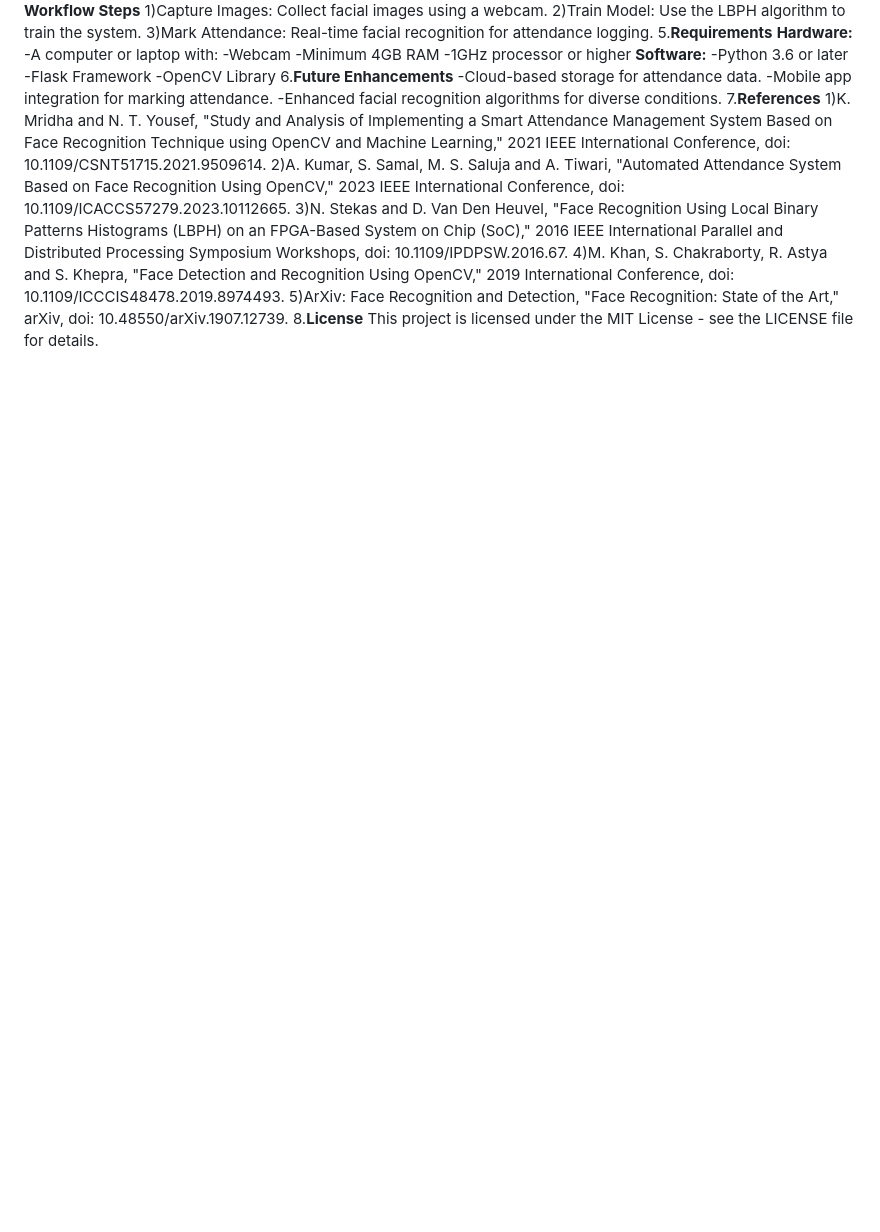
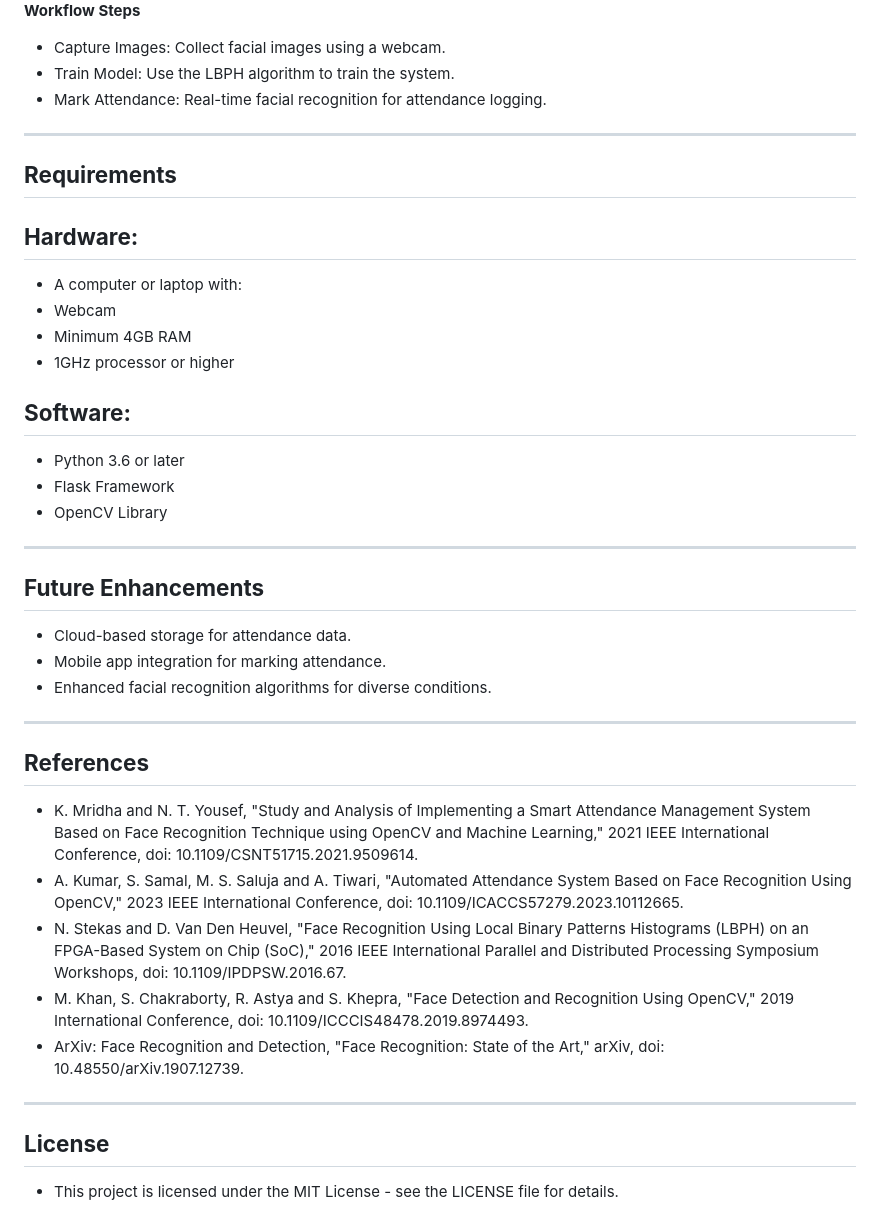
Before and after one commit to Vigyat07/-Attendance-Management-System-using-Face-Recognition, a Markdown page: README.md, the part around one of its changes. Drawn GitHub-style; blank space fills up the shorter version.

```diff
--- a/README.md
+++ b/README.md
@@ -50,26 +56,30 @@ Usage Guide
 **Workflow Steps**
-1)Capture Images: Collect facial images using a webcam.
-2)Train Model: Use the LBPH algorithm to train the system.
-3)Mark Attendance: Real-time facial recognition for attendance logging.
-5.**Requirements**
-**Hardware:**
--A computer or laptop with:
--Webcam
--Minimum 4GB RAM
--1GHz processor or higher
-**Software:**
--Python 3.6 or later
--Flask Framework
--OpenCV Library
-6.**Future Enhancements**
--Cloud-based storage for attendance data.
--Mobile app integration for marking attendance.
--Enhanced facial recognition algorithms for diverse conditions.
-7.**References**
-1)K. Mridha and N. T. Yousef, "Study and Analysis of Implementing a Smart Attendance Management System Based on Face Recognition Technique using OpenCV and Machine Learning," 2021 IEEE International Conference, doi: 10.1109/CSNT51715.2021.9509614.
-2)A. Kumar, S. Samal, M. S. Saluja and A. Tiwari, "Automated Attendance System Based on Face Recognition Using OpenCV," 2023 IEEE International Conference, doi: 10.1109/ICACCS57279.2023.10112665.
-3)N. Stekas and D. Van Den Heuvel, "Face Recognition Using Local Binary Patterns Histograms (LBPH) on an FPGA-Based System on Chip (SoC)," 2016 IEEE International Parallel and Distributed Processing Symposium Workshops, doi: 10.1109/IPDPSW.2016.67.
-4)M. Khan, S. Chakraborty, R. Astya and S. Khepra, "Face Detection and Recognition Using OpenCV," 2019 International Conference, doi: 10.1109/ICCCIS48478.2019.8974493.
-5)ArXiv: Face Recognition and Detection, "Face Recognition: State of the Art," arXiv, doi: 10.48550/arXiv.1907.12739.
-8.**License**
-This project is licensed under the MIT License - see the LICENSE file for details.
+- Capture Images: Collect facial images using a webcam.
+- Train Model: Use the LBPH algorithm to train the system.
+- Mark Attendance: Real-time facial recognition for attendance logging.
+---
+## **Requirements**
+## **Hardware:**
+- A computer or laptop with:
+- Webcam
+- Minimum 4GB RAM
+- 1GHz processor or higher
+## **Software:**
+- Python 3.6 or later
+- Flask Framework
+- OpenCV Library
+---
+## **Future Enhancements**
+- Cloud-based storage for attendance data.
+- Mobile app integration for marking attendance.
+- Enhanced facial recognition algorithms for diverse conditions.
+---
+## **References**
+- K. Mridha and N. T. Yousef, "Study and Analysis of Implementing a Smart Attendance Management System Based on Face Recognition Technique using OpenCV and Machine Learning," 2021 IEEE International Conference, doi: 10.1109/CSNT51715.2021.9509614.
+- A. Kumar, S. Samal, M. S. Saluja and A. Tiwari, "Automated Attendance System Based on Face Recognition Using OpenCV," 2023 IEEE International Conference, doi: 10.1109/ICACCS57279.2023.10112665.
+- N. Stekas and D. Van Den Heuvel, "Face Recognition Using Local Binary Patterns Histograms (LBPH) on an FPGA-Based System on Chip (SoC)," 2016 IEEE International Parallel and Distributed Processing Symposium Workshops, doi: 10.1109/IPDPSW.2016.67.
+- M. Khan, S. Chakraborty, R. Astya and S. Khepra, "Face Detection and Recognition Using OpenCV," 2019 International Conference, doi: 10.1109/ICCCIS48478.2019.8974493.
+- ArXiv: Face Recognition and Detection, "Face Recognition: State of the Art," arXiv, doi: 10.48550/arXiv.1907.12739.
+---
+## **License**
+- This project is licensed under the MIT License - see the LICENSE file for details.
```
Also changed, not shown: other parts of README.md (+21 -15 lines).
